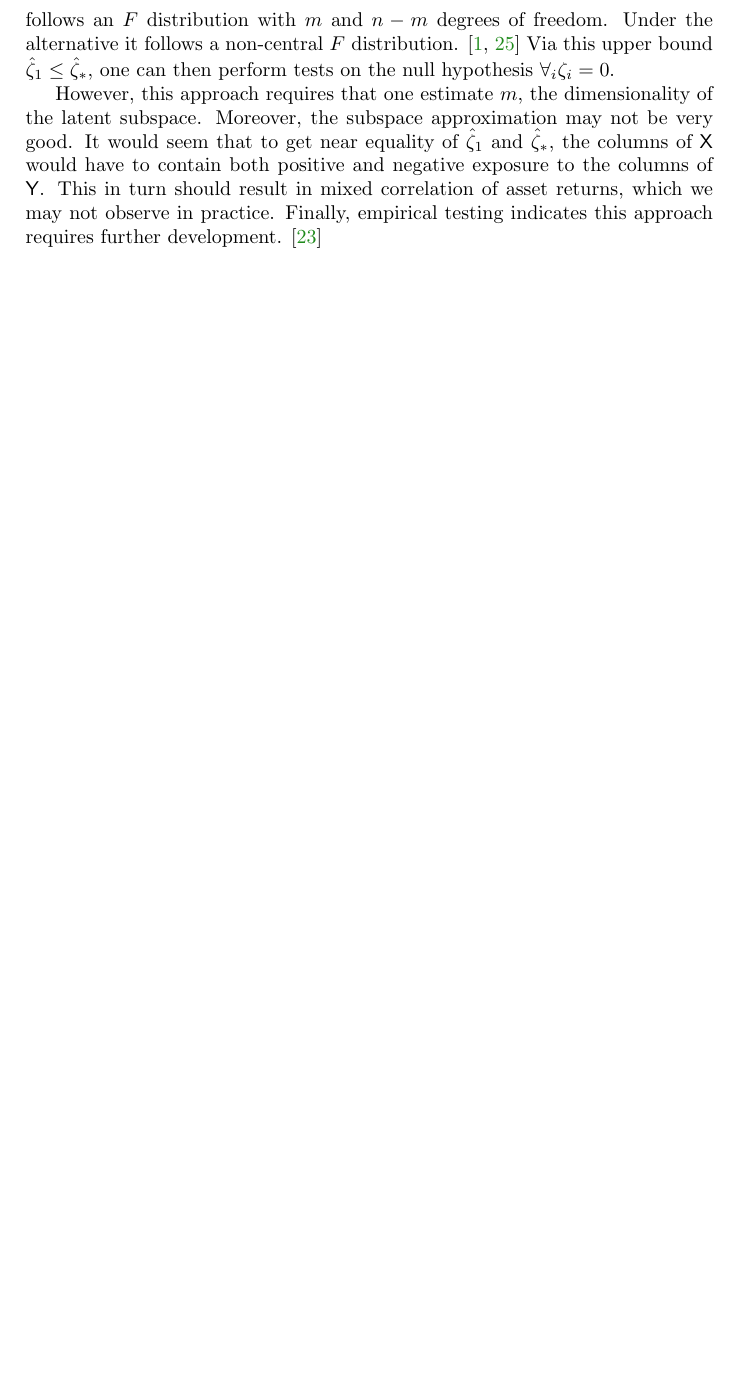
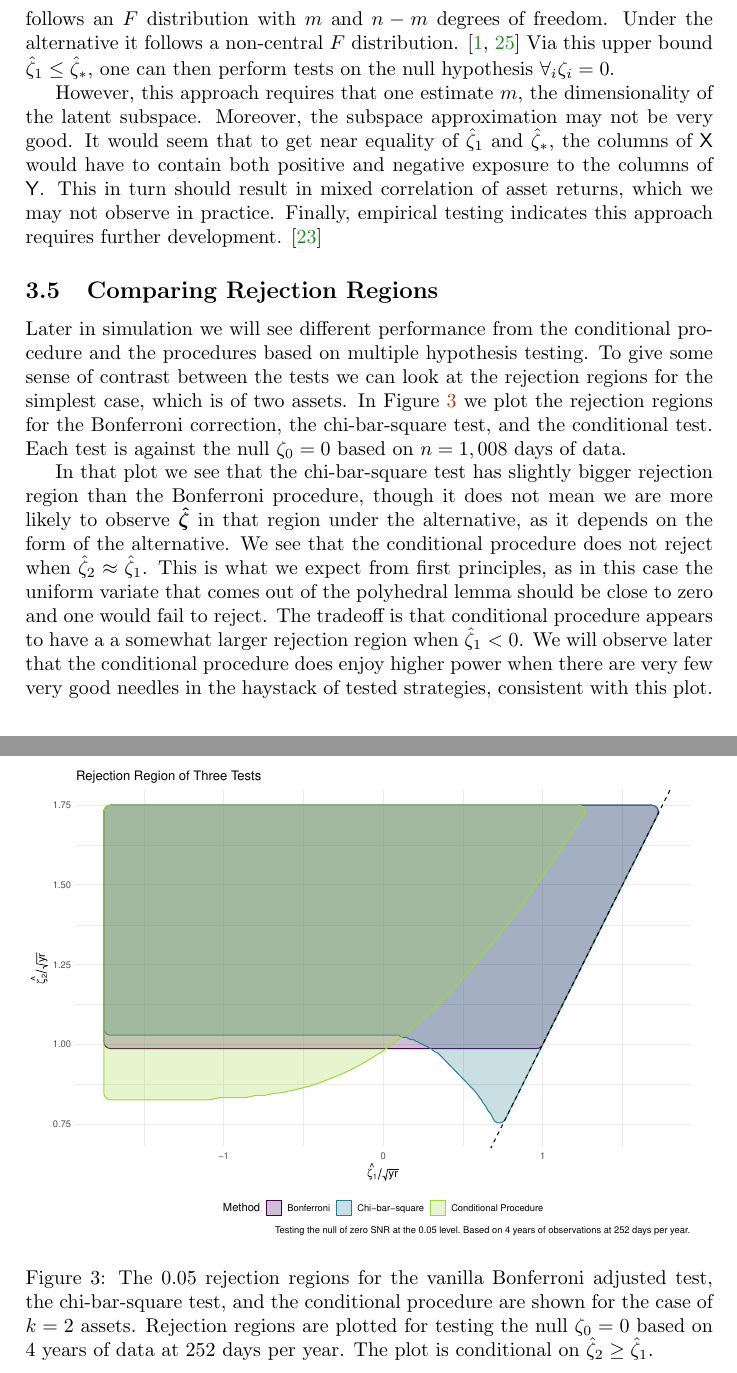
Before and after one commit to shabbychef/maxsharpe, a LaTeX paper (maxsharpe.tex): part of page 13 of 34 before the commit and two parts of pages 13 and 14 of 36 after it, the two joined at a grey line, cut so that both start at the same text, the shorter picture padded with empty space. Compiled offline with pdfLaTeX.

Commit message:
adding contours of rejection for three tests
more like heatmaps maybe. bivariate case, bonferroni,
chi-bar-square and conditional procedure.

```diff
--- a/maxsharpe.tex
+++ b/maxsharpe.tex
@@ -1451,4 +1453,31 @@ development.  \cite{pav_maxsharpe_two}
 
 %\cite{kubokawa1993estimation}
 %UNFOLD
+
+\subsection{Comparing Rejection Regions}
+
+
+\begin{knitrout}\small
+\definecolor{shadecolor}{rgb}{0.969, 0.969, 0.969}\color{fgcolor}\begin{figure}[h]
+\includegraphics[width=0.975\textwidth,height=0.691\textwidth]{figure/maxsharpe_rejection_contours_plot-1} \caption[The 0.05 rejection regions for the vanilla Bonferroni adjusted test, the chi-bar-square test, and the conditional procedure are shown for the case of $\nstrat=2$ assets]{The 0.05 rejection regions for the vanilla Bonferroni adjusted test, the chi-bar-square test, and the conditional procedure are shown for the case of $\nstrat=2$ assets. Rejection regions are plotted for testing the null $\psnr[0] = 0$ based on 4 years of data at 252 days per year. The plot is conditional on $\ssr[2] \ge \ssr[1]$. }\label{fig:rejection_contours_plot}
+\end{figure}
+
+\end{knitrout}
+
+Later in simulation we will see different performance from the conditional procedure and the procedures based on multiple hypothesis testing.
+To give some sense of contrast between the tests we can look at the rejection regions for the simplest case, which is of two assets.
+In \figref{rejection_contours_plot} we plot the rejection regions for the Bonferroni correction, the chi-bar-square test, and the conditional test.
+Each test is against the null $\psnr[0]=0$ based on $\ssiz=1,008$ days of data.
+
+In that plot we see that the chi-bar-square test has slightly bigger rejection region than the Bonferroni procedure,
+though it does not mean we are more likely to observe \svsr in that region under the alternative, as it depends
+on the form of the alternative.
+We see that the conditional procedure does not reject when $\ssr[2] \approx \ssr[1]$.
+This is what we expect from first principles, as in this case the uniform variate that comes out of the polyhedral lemma
+should be close to zero and one would fail to reject.
+The tradeoff is that conditional procedure appears to have a a somewhat larger rejection region when $\ssr[1] < 0$.
+We will observe later that the conditional procedure does enjoy higher power when there are very few very good needles in the haystack of tested
+strategies, consistent with this plot.
+
+
 %UNFOLD
```
Also changed, not shown: figure/maxsharpe_causal_sims_log_plotz-1.pdf, figure/maxsharpe_causal_tfive_sims_plotz-1.pdf, figure/maxsharpe_plot_fdr-1.pdf, figure/maxsharpe_plot_fdr_II-1.pdf, figure/maxsharpe_plot_fdr_III-1.pdf, figure/maxsharpe_rejection_contours_plot-1.pdf (added), figure/maxsharpe_rho_plotz_one-1.pdf, maxsharpe.tex (34 more changed lines), 1 other file.
